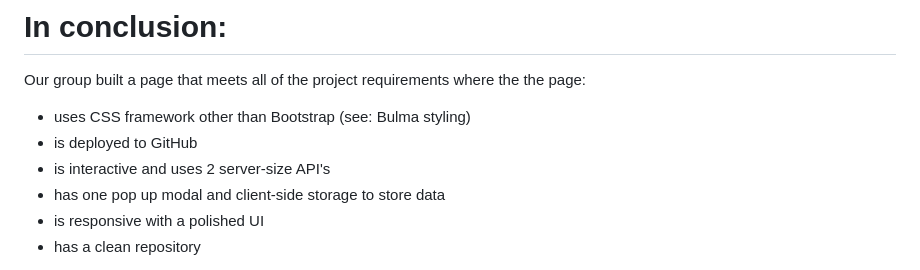
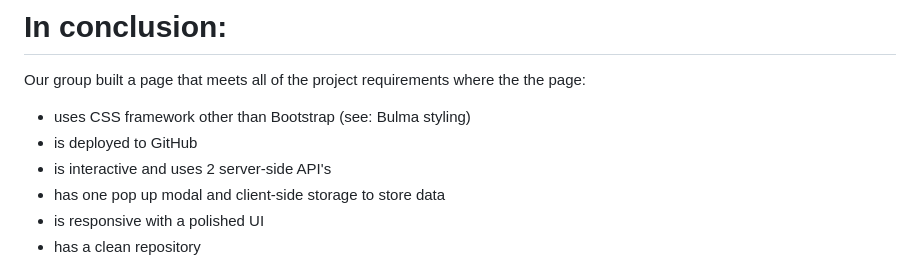
Before and after one commit to davidbeane1983/Daily-Task-List, a Markdown page: README.md, the part around the change. GitHub-like rendering.

Commit message:
fixed a readme typo

```diff
--- a/README.md
+++ b/README.md
@@ -92,7 +92,7 @@ One cool feature we included was the day of the week, month, date, and year that
 Our group built a page that meets all of the project requirements where the the page:
 - uses CSS framework other than Bootstrap (see: Bulma styling)
 - is deployed to GitHub
-- is interactive and uses 2 server-size API's
+- is interactive and uses 2 server-side API's
 - has one pop up modal and client-side storage to store data
 - is responsive with a polished UI
 - has a clean repository
```
